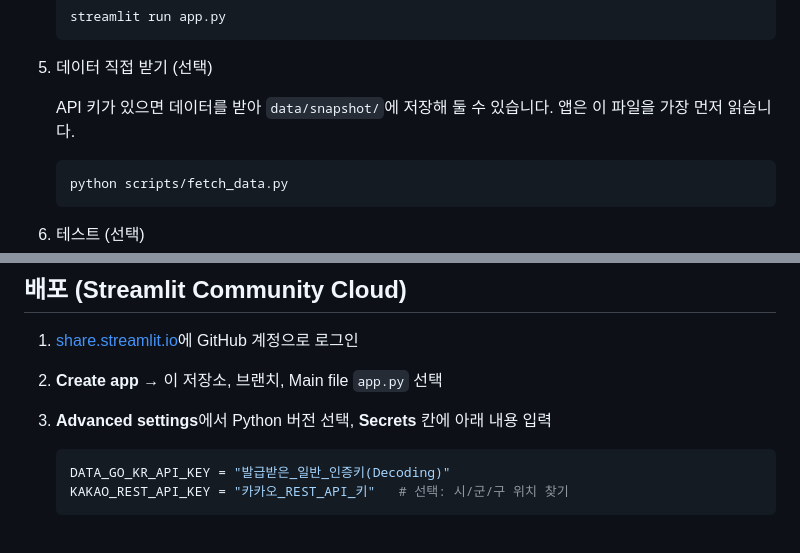
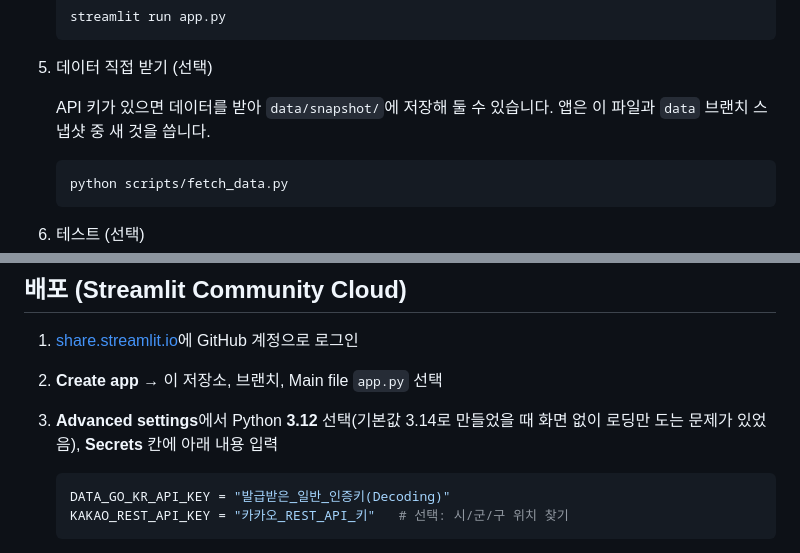
Before and after one commit to chodragon04/PawMatch, a Markdown page: README.md, 2 parts joined by grey strips. Rendered like a GitHub page.

````diff
--- a/README.md
+++ b/README.md
@@ -114,7 +152,7 @@ PawMatch/
 
 5. 데이터 직접 받기 (선택)
 
-   API 키가 있으면 데이터를 받아 `data/snapshot/`에 저장해 둘 수 있습니다. 앱은 이 파일을 가장 먼저 읽습니다.
+   API 키가 있으면 데이터를 받아 `data/snapshot/`에 저장해 둘 수 있습니다. 앱은 이 파일과 `data` 브랜치 스냅샷 중 새 것을 씁니다.
 
    ```bash
    python scripts/fetch_data.py
@@ -131,7 +169,7 @@ PawMatch/
 
 1. [share.streamlit.io](https://share.streamlit.io/)에 GitHub 계정으로 로그인
 2. **Create app** → 이 저장소, 브랜치, Main file `app.py` 선택
-3. **Advanced settings**에서 Python 버전 선택, **Secrets** 칸에 아래 내용 입력
+3. **Advanced settings**에서 Python **3.12** 선택(기본값 3.14로 만들었을 때 화면 없이 로딩만 도는 문제가 있었음), **Secrets** 칸에 아래 내용 입력
 
    ```toml
    DATA_GO_KR_API_KEY = "발급받은_일반_인증키(Decoding)"
````
Also changed, not shown: other parts of README.md (+43 -5 lines), docs/images/browse.jpg (added), docs/images/detail.jpg (added), docs/images/home.jpg (added), docs/images/match.jpg (added), docs/images/mobile.jpg (added), docs/images/photo_search.jpg (added), 3 other files.
